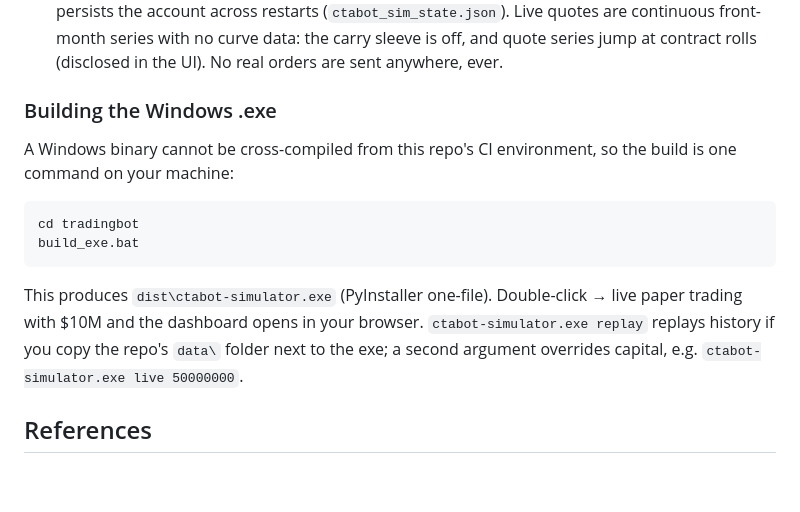
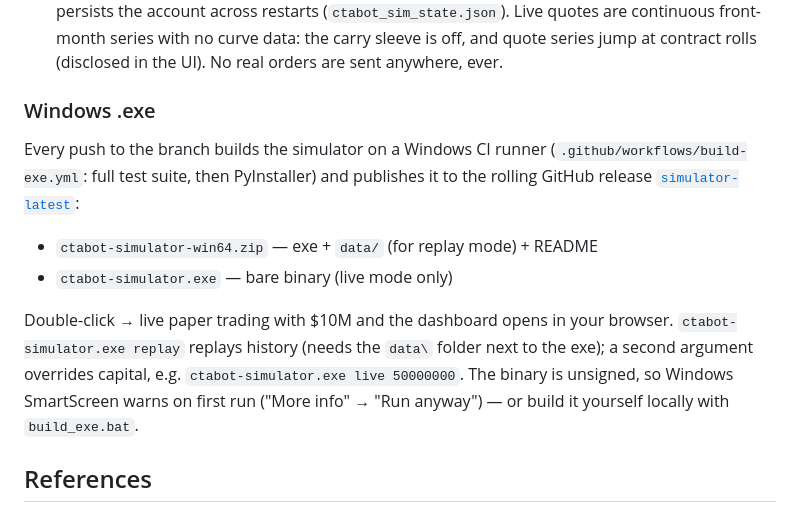
Before and after one commit to niqhttime9990/claude, a Markdown page: tradingbot/README.md, the part around the change. GitHub-like rendering; blank space fills up the shorter version.

Commit message:
README: link the CI-built Windows release
https://claude.ai/code/session_01A419WREiK4JbfX2HG9UEkG

````diff
--- a/tradingbot/README.md
+++ b/tradingbot/README.md
@@ -354,21 +354,22 @@ python scripts/run_simulator.py --mode live           # real-time paper trading
   off, and quote series jump at contract rolls (disclosed in the UI).
   No real orders are sent anywhere, ever.
 
-### Building the Windows .exe
+### Windows .exe
 
-A Windows binary cannot be cross-compiled from this repo's CI environment,
-so the build is one command on your machine:
+Every push to the branch builds the simulator on a Windows CI runner
+(`.github/workflows/build-exe.yml`: full test suite, then PyInstaller) and
+publishes it to the rolling GitHub release
+[`simulator-latest`](https://github.com/niqhttime9990/claude/releases/tag/simulator-latest):
 
-```bat
-cd tradingbot
-build_exe.bat
-```
+- `ctabot-simulator-win64.zip` — exe + `data/` (for replay mode) + README
+- `ctabot-simulator.exe` — bare binary (live mode only)
 
-This produces `dist\ctabot-simulator.exe` (PyInstaller one-file).
 Double-click → live paper trading with $10M and the dashboard opens in
-your browser. `ctabot-simulator.exe replay` replays history if you copy
-the repo's `data\` folder next to the exe; a second argument overrides
-capital, e.g. `ctabot-simulator.exe live 50000000`.
+your browser. `ctabot-simulator.exe replay` replays history (needs the
+`data\` folder next to the exe); a second argument overrides capital,
+e.g. `ctabot-simulator.exe live 50000000`. The binary is unsigned, so
+Windows SmartScreen warns on first run ("More info" → "Run anyway") —
+or build it yourself locally with `build_exe.bat`.
 
 ## References
 
````
